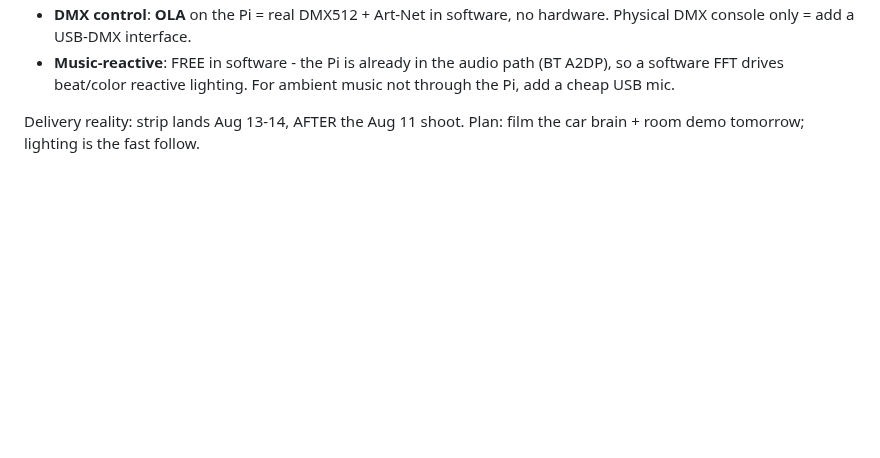
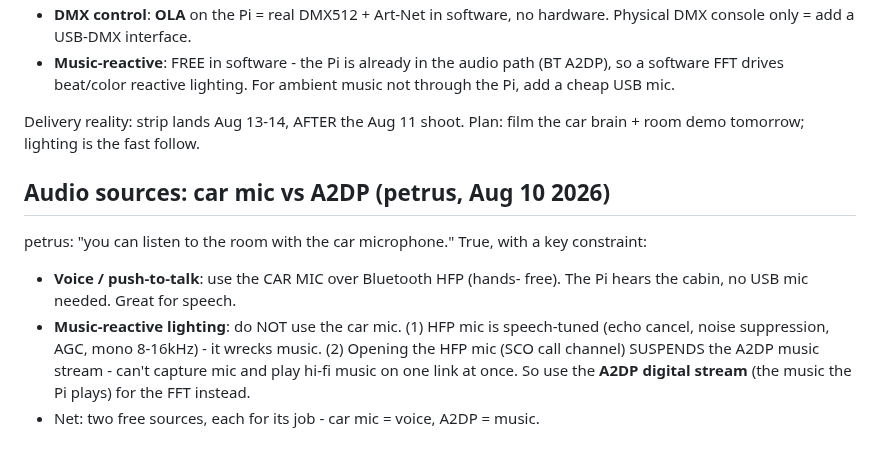
Before and after one commit to ThinkOffApp/CarWatch, a Markdown page: docs/plan.md, the part around the change. Drawn GitHub-style; blank space fills up the shorter version.

Commit message:
docs: audio sources - car mic (HFP) for voice, A2DP stream for music-reactive; can't do both on one BT link (petrus)

```diff
--- a/docs/plan.md
+++ b/docs/plan.md
@@ -431,3 +431,17 @@ Confirmed on amazon.de (Berlin 10249, guest view):
 
 Delivery reality: strip lands Aug 13-14, AFTER the Aug 11 shoot. Plan:
 film the car brain + room demo tomorrow; lighting is the fast follow.
+
+## Audio sources: car mic vs A2DP (petrus, Aug 10 2026)
+
+petrus: "you can listen to the room with the car microphone." True, with
+a key constraint:
+- **Voice / push-to-talk**: use the CAR MIC over Bluetooth HFP (hands-
+  free). The Pi hears the cabin, no USB mic needed. Great for speech.
+- **Music-reactive lighting**: do NOT use the car mic. (1) HFP mic is
+  speech-tuned (echo cancel, noise suppression, AGC, mono 8-16kHz) - it
+  wrecks music. (2) Opening the HFP mic (SCO call channel) SUSPENDS the
+  A2DP music stream - can't capture mic and play hi-fi music on one link
+  at once. So use the **A2DP digital stream** (the music the Pi plays)
+  for the FFT instead.
+- Net: two free sources, each for its job - car mic = voice, A2DP = music.
```
